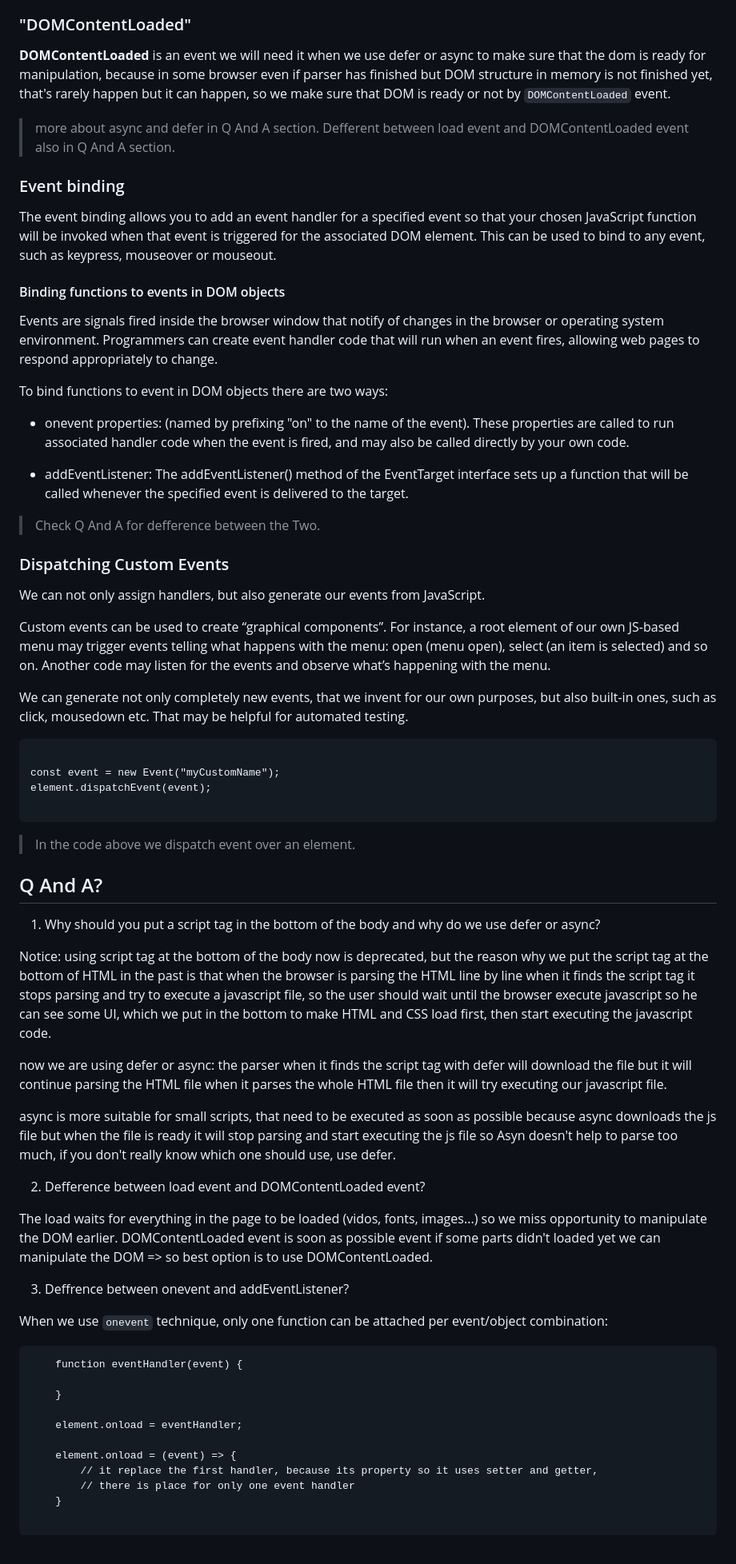
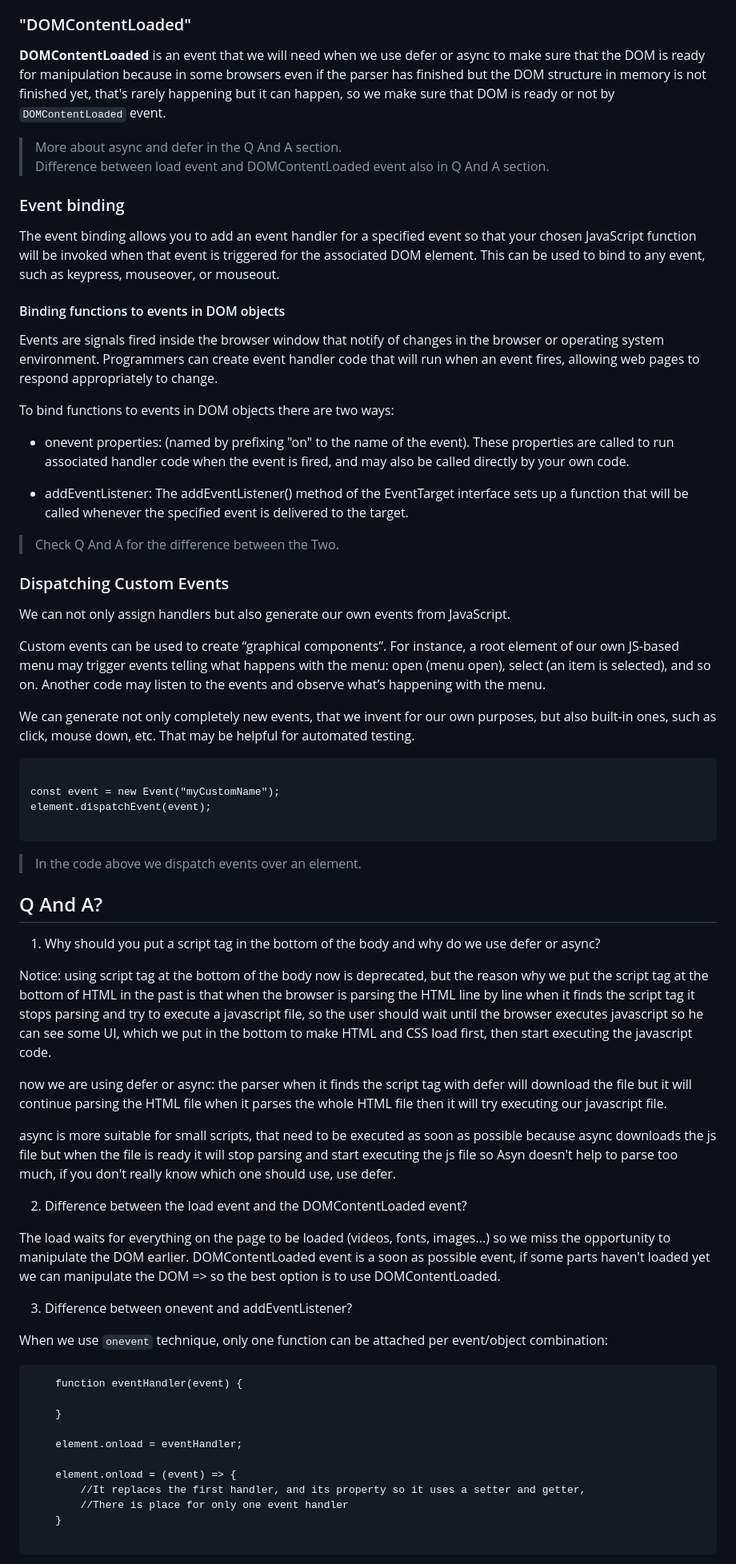
Before and after one commit to Xperaz/Coffee-shop, a Markdown page: README.md, the part around the change printed below. Shown: that part at 80% size. GitHub-like rendering.

````diff
--- a/README.md
+++ b/README.md
@@ -35,33 +35,33 @@ because the DOM API  is not just available in the document object, but also avai
 
 ### "DOMContentLoaded"
 
-**DOMContentLoaded** is an event we will need it when we use defer or async to make sure that the dom is ready for manipulation, because in some browser even if parser has finished but DOM structure in memory is not finished yet, that's rarely happen but it can happen, so we make sure that DOM is ready or not by ```DOMContentLoaded``` event.
-> more about async and defer in Q And A section.
-> Defferent between load event and DOMContentLoaded event also in Q And A section.
+**DOMContentLoaded** is an event that we will need when we use defer or async to make sure that the DOM is ready for manipulation because in some browsers even if the parser has finished but the DOM structure in memory is not finished yet, that's rarely happening but it can happen, so we make sure that DOM is ready or not by ```DOMContentLoaded``` event.
+> More about async and defer in the Q And A section.<br/>
+> Difference between load event and DOMContentLoaded event also in Q And A section.
 
 ### Event binding
 
-The event binding allows you to add an event handler for a specified event so that your chosen JavaScript function will be invoked when that event is triggered for the associated DOM element. This can be used to bind to any event, such as keypress, mouseover or mouseout.
+The event binding allows you to add an event handler for a specified event so that your chosen JavaScript function will be invoked when that event is triggered for the associated DOM element. This can be used to bind to any event, such as keypress, mouseover, or mouseout.
 
 #### Binding functions to events in DOM objects
 
 Events are signals fired inside the browser window that notify of changes in the browser or operating system environment. Programmers can create event handler code that will run when an event fires, allowing web pages to respond appropriately to change.
 
-To bind functions to event in DOM objects there are two ways:
+To bind functions to events in DOM objects there are two ways:
 
 - onevent properties: (named by prefixing "on" to the name of the event). These properties are called to run associated handler code when the event is fired, and may also be called directly by your own code.
 
 - addEventListener: The addEventListener() method of the EventTarget interface sets up a function that will be called whenever the specified event is delivered to the target.
 
-> Check Q And A for defference between the Two.
+> Check Q And A for the difference between the Two.
 
 ### Dispatching Custom Events
 
-We can not only assign handlers, but also generate our events from JavaScript.
+We can not only assign handlers but also generate our own events from JavaScript.
 
-Custom events can be used to create “graphical components”. For instance, a root element of our own JS-based menu may trigger events telling what happens with the menu: open (menu open), select (an item is selected) and so on. Another code may listen for the events and observe what’s happening with the menu.
+Custom events can be used to create “graphical components”. For instance, a root element of our own JS-based menu may trigger events telling what happens with the menu: open (menu open), select (an item is selected), and so on. Another code may listen to the events and observe what’s happening with the menu.
 
-We can generate not only completely new events, that we invent for our own purposes, but also built-in ones, such as click, mousedown etc. That may be helpful for automated testing.
+We can generate not only completely new events, that we invent for our own purposes, but also built-in ones, such as click, mouse down, etc. That may be helpful for automated testing.
 
 ```
 
@@ -70,7 +70,7 @@ element.dispatchEvent(event);
 
 ```
 
-> In the code above we dispatch event over an element.
+> In the code above we dispatch events over an element.
 
 ## Q And A?
 
@@ -78,7 +78,7 @@ element.dispatchEvent(event);
 
  Notice: using script tag at the bottom of the body now is deprecated,
  but the reason why we put the script tag at the bottom of HTML in the past is that when the browser is parsing the HTML line by line when it finds the script tag it stops parsing
- and try to execute a javascript file, so the user should wait until the browser execute javascript so he can see some UI, which we put in the bottom to make HTML and CSS
+ and try to execute a javascript file, so the user should wait until the browser executes javascript so he can see some UI, which we put in the bottom to make HTML and CSS
  load first, then start executing the javascript code.
 
  now we are using defer or async: the parser when it finds the script tag with defer will download the file but it will continue parsing the HTML file when it parses
@@ -87,11 +87,11 @@ element.dispatchEvent(event);
  async is more suitable for small scripts, that need to be executed as soon as possible because async downloads the js file but when the file is ready it will stop
  parsing and start executing the js file so Asyn doesn't help to parse too much, if you don't really know which one should use, use defer.
 
-2. Defference between load event and DOMContentLoaded event?
+2. Difference between the load event and the DOMContentLoaded event?
 
-The load waits for everything in the page to be loaded (vidos, fonts, images...) so we miss opportunity to manipulate the DOM earlier. DOMContentLoaded event is soon as possible event if some parts didn't loaded yet we can manipulate the DOM => so best option is to use DOMContentLoaded.
+The load waits for everything on the page to be loaded (videos, fonts, images...) so we miss the opportunity to manipulate the DOM earlier. DOMContentLoaded event is a soon as possible event, if some parts haven't loaded yet we can manipulate the DOM => so the best option is to use DOMContentLoaded.
 
-3. Deffrence between onevent and addEventListener?
+3. Difference between onevent and addEventListener?
 
 When we use ``` onevent ``` technique, only one function can be attached per event/object combination:
 
@@ -103,8 +103,8 @@
     element.onload = eventHandler;
 
     element.onload = (event) => {
-        // it replace the first handler, because its property so it uses setter and getter,
-        // there is place for only one event handler
+        //It replaces the first handler, and its property so it uses a setter and getter,
+        //There is place for only one event handler
     }
 
 ```
````
Also changed, not shown: other parts of README.md (+7 -5 lines).
